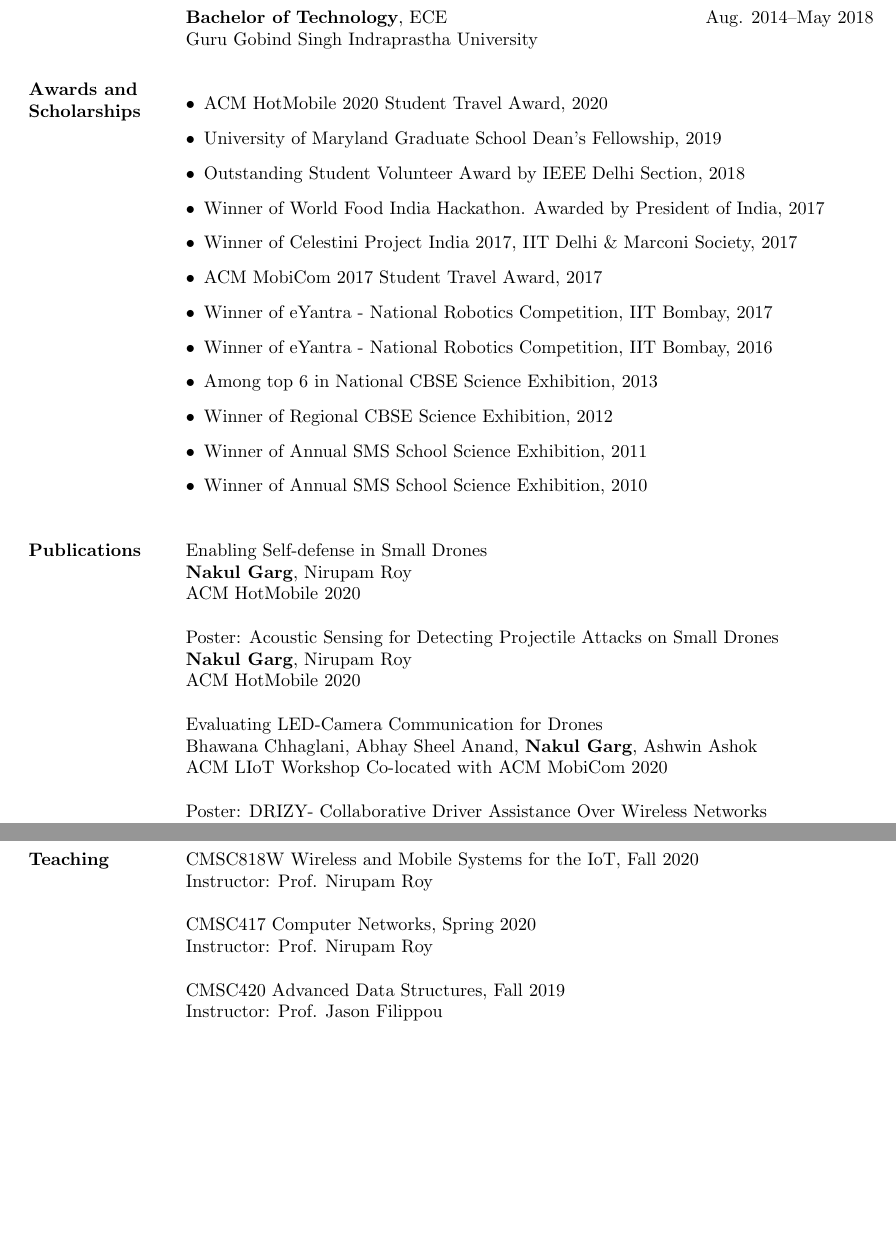
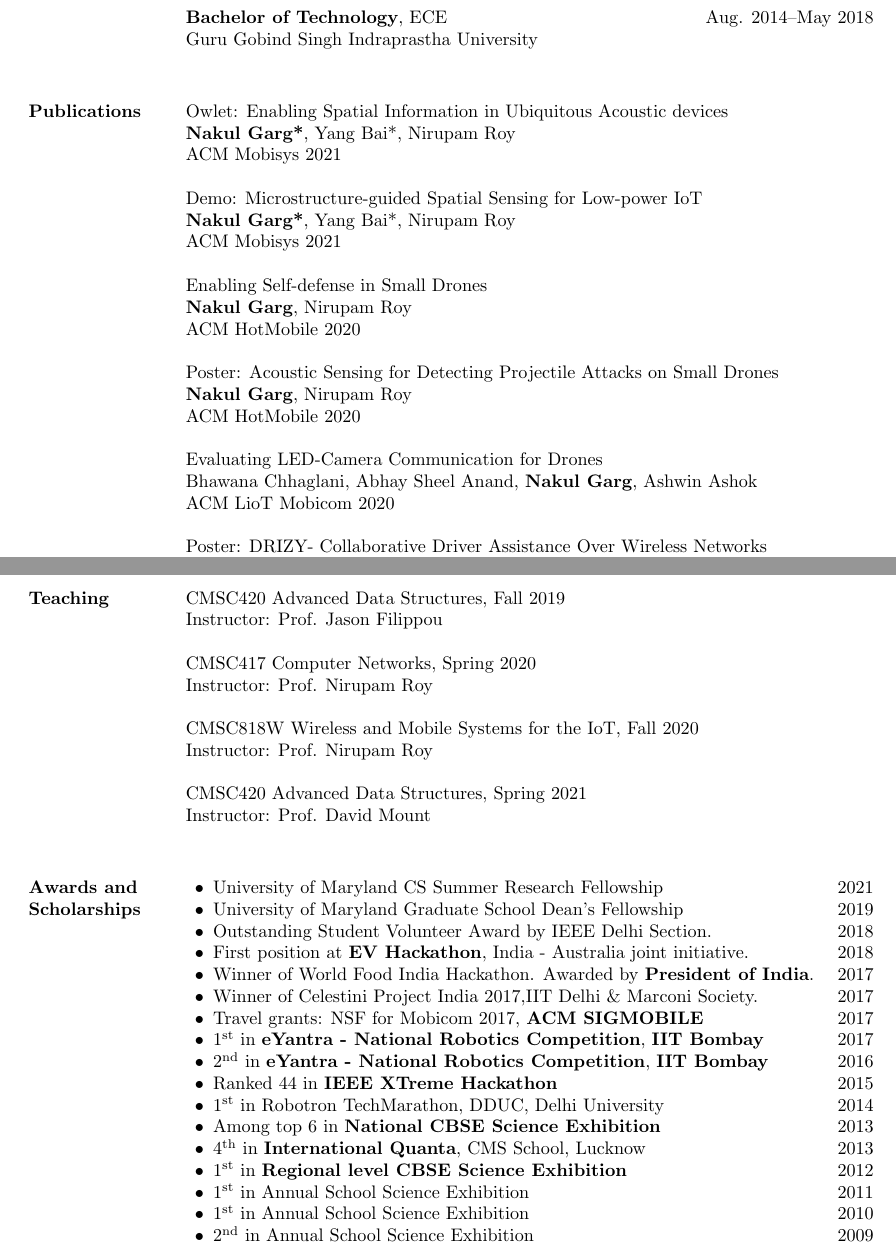
Before and after one commit to Nakul22/nakulgarg_resume, a LaTeX CV (nakulgarg_cv.tex): two parts of pages 1 and 2 of 2, joined at a grey line, cut so that both start at the same text, the shorter picture padded with empty space. Compiled offline with pdfLaTeX.

Commit message:
owlet publications

```diff
--- a/nakulgarg_cv.tex
+++ b/nakulgarg_cv.tex
@@ -1,8 +1,6 @@
 \documentclass[10pt]{article}
-\usepackage{hyperref}
 \usepackage{calc}
 \usepackage{comment}
-\usepackage{url}
 
 \makeatletter
 \newlength{\bibhang}
@@ -63,7 +61,7 @@
 \newcommand{\makeheading}[2][]%
         {\hspace*{-\marginparsep minus \marginparwidth}%
          \begin{minipage}[t]{\textwidth+\marginparwidth+\marginparsep}%
-             {\Large \bfseries #2 \hfill #1}\\[-0.15\baselineskip]%
+             {\large \bfseries #2 \hfill #1}\\[-0.15\baselineskip]%
                  \rule{\columnwidth}{1pt}%
          \end{minipage}}
 
@@ -98,8 +96,8 @@
 \newcommand\doilink[1]{\href{http://dx.doi.org/#1}{#1}}
 \newcommand\doi[1]{doi:\doilink{#1}}
 
-%\providecommand*\url[1]{\href{#1}{#1}}
-%\renewcommand*\url[1]{\href{#1}{\texttt{#1}}}
+\providecommand*\url[1]{\href{#1}{#1}}
+\renewcommand*\url[1]{\href{#1}{\texttt{#1}}}
 \providecommand*\email[1]{\href{mailto:#1}{#1}}
 
 \providecommand\BibTeX{{B\kern-.05em{\sc i\kern-.025em b}\kern-.08em
@@ -128,30 +125,22 @@ Mobile Computing, Wireless Networking, Low-power Sensing, IoT \& Smart Cities\\
 University of Maryland, College Park\\
 
 \textbf{Bachelor of Technology}, ECE \hfill{Aug. 2014--May 2018}\\
-Guru Gobind Singh Indraprastha University
+Guru Gobind Singh Indraprastha University\\
 
 %\textbf{St. Marks School},
 %New Delhi, India \\
 %12\textsuperscript{th} C.B.S.E, 90\%\hfill{Jul. 2014}\\
 %10\textsuperscript{th} C.B.S.E, 82\%\hfill{Jul. 2012}
 
-\section{\textbf{Awards and Scholarships}}
-\begin{itemize}[leftmargin=*]
-\item ACM HotMobile 2020 Student Travel Award, 2020
-\item University of Maryland Graduate School Dean's Fellowship, 2019
-\item Outstanding Student Volunteer Award by IEEE Delhi Section, 2018
-\item Winner of World Food India Hackathon. Awarded by President of India, 2017
-\item Winner of Celestini Project India 2017, IIT Delhi \& Marconi Society, 2017
-\item ACM MobiCom 2017 Student Travel Award, 2017
-\item Winner of eYantra - National Robotics Competition, IIT Bombay, 2017
-\item Winner of eYantra - National Robotics Competition, IIT Bombay, 2016
-\item Among top 6 in National CBSE Science Exhibition, 2013
-\item Winner of Regional CBSE Science Exhibition, 2012
-\item Winner of Annual SMS School Science Exhibition, 2011
-\item Winner of Annual SMS School Science Exhibition, 2010
-\end{itemize}
+\section{\textbf{Publications}}
+Owlet: Enabling Spatial Information in Ubiquitous Acoustic devices\\
+\textbf{Nakul Garg*}, Yang Bai*, Nirupam Roy\\
+ACM Mobisys 2021\\
 
-\section{\textbf{Publications}}
+Demo: Microstructure-guided Spatial Sensing for Low-power IoT\\
+\textbf{Nakul Garg*}, Yang Bai*, Nirupam Roy\\
+ACM Mobisys 2021\\
+
 Enabling Self-defense in Small Drones\\
 \textbf{Nakul Garg}, Nirupam Roy\\
 ACM HotMobile 2020\\
@@ -162,7 +151,7 @@ ACM HotMobile 2020\\
 
 Evaluating LED-Camera Communication for Drones\\
 Bhawana Chhaglani, Abhay Sheel Anand, \textbf{Nakul Garg}, Ashwin Ashok\\
-ACM LIoT Workshop Co-located with ACM MobiCom 2020\\
+ACM LioT Mobicom 2020\\
 
 Poster: DRIZY- Collaborative Driver Assistance Over Wireless Networks\\
 \textbf{Nakul Garg}, Ishani Janveja, Divyansh Malhotra, Chetan Chawla, Pulkit Gupta, Harshil Bansal, Aakanksha Chowdhery, Prerana Mukherjee, Brejesh Lall\\
@@ -184,13 +171,16 @@ Advisor : Dr. Aakanksha Chowdhery and Professor Brejesh Lall\\
 
 \section{\textbf{Teaching}}
-CMSC818W Wireless and Mobile Systems for the IoT, Fall 2020\\
-Instructor: Prof. Nirupam Roy\\
+CMSC420 Advanced Data Structures, Fall 2019\\
+Instructor: Prof. Jason Filippou\\
 
 CMSC417 Computer Networks, Spring 2020\\
 Instructor: Prof. Nirupam Roy\\
 
-CMSC420 Advanced Data Structures, Fall 2019\\
-Instructor: Prof. Jason Filippou\\\\\\\\
+CMSC818W Wireless and Mobile Systems for the IoT, Fall 2020\\
+Instructor: Prof. Nirupam Roy\\
+
+CMSC420 Advanced Data Structures, Spring 2021\\
+Instructor: Prof. David Mount\\
 
 %\section{Positions of Responsibility}
 %\textbf{Chairperson} BVP IEEE Student Branch \hfill {2017 - 18}
@@ -205,6 +195,27 @@ Instructor: Prof. Jason Filippou\\\\\\\\
 %\begin{innerlist}
 %\item Organized 17 technical events in campus with an outreach of 1000+ students in India.
 %\end{innerlist}
+
+\section{\textbf{Awards and Scholarships}}
+\begin{innerlist}
+\item University of Maryland CS Summer Research Fellowship \hfill 2021
+\item University of Maryland Graduate School Dean's Fellowship \hfill 2019
+\item Outstanding Student Volunteer Award by IEEE Delhi Section. \hfill 2018
+\item First position at \textbf{EV Hackathon}, India - Australia joint initiative. \hfill 2018
+\item Winner of World Food India Hackathon. Awarded by \textbf{President of India}. \hfill 2017
+\item  Winner of Celestini Project India 2017,IIT Delhi \& Marconi Society. \hfill 2017
+\item Travel grants: NSF for Mobicom 2017, \textbf{ACM SIGMOBILE}\hfill 2017
+\item 1\textsuperscript{st} in \textbf{eYantra - National Robotics Competition}, \textbf{IIT Bombay}\hfill 2017
+\item 2\textsuperscript{nd} in \textbf{eYantra - National Robotics Competition}, \textbf{IIT Bombay}\hfill 2016
+\item Ranked 44 in \textbf{IEEE XTreme Hackathon}\hfill  2015
+\item 1\textsuperscript{st} in Robotron TechMarathon, DDUC, Delhi University\hfill 2014
+\item Among top 6 in \textbf{National CBSE Science Exhibition}\hfill  2013
+\item 4\textsuperscript{th} in \textbf{International Quanta}, CMS School, Lucknow\hfill 2013
+\item 1\textsuperscript{st} in \textbf{Regional level CBSE Science Exhibition}\hfill  2012
+\item 1\textsuperscript{st} in Annual School Science Exhibition\hfill 2011
+\item 1\textsuperscript{st} in Annual School Science Exhibition\hfill  2010
+\item 2\textsuperscript{nd} in Annual School Science Exhibition\hfill  2009
+\end{innerlist}
 
 %\section{Technical Projects}
 %\begin{innerlist}
```
Also changed, not shown: nakulgarg_cv.pdf, nakulgarg_cv.tex (15 more changed lines).
